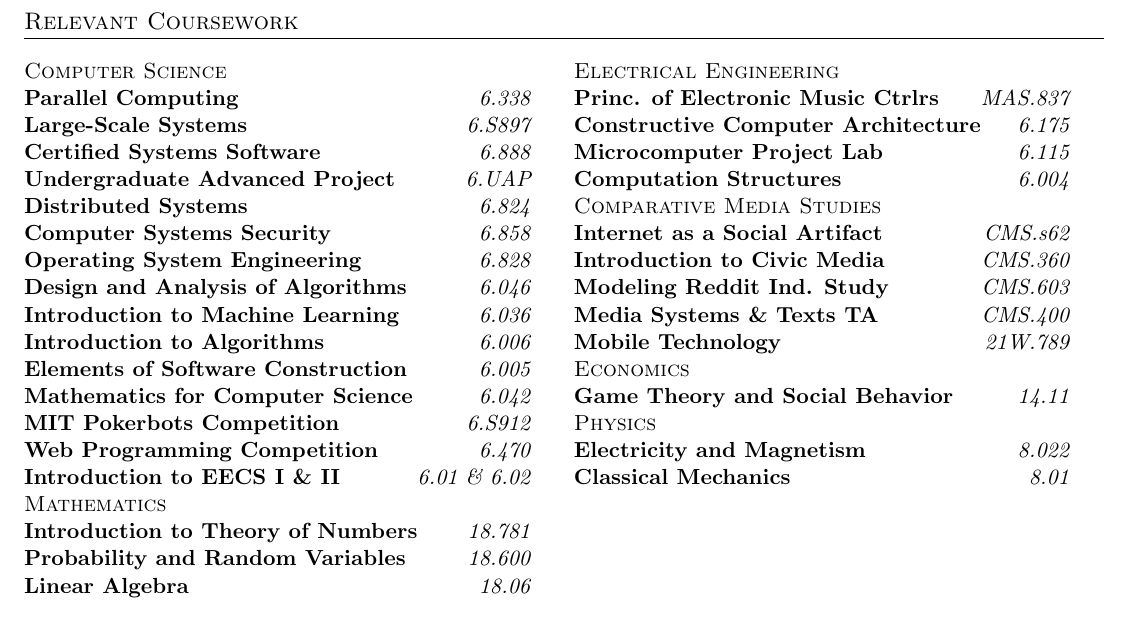
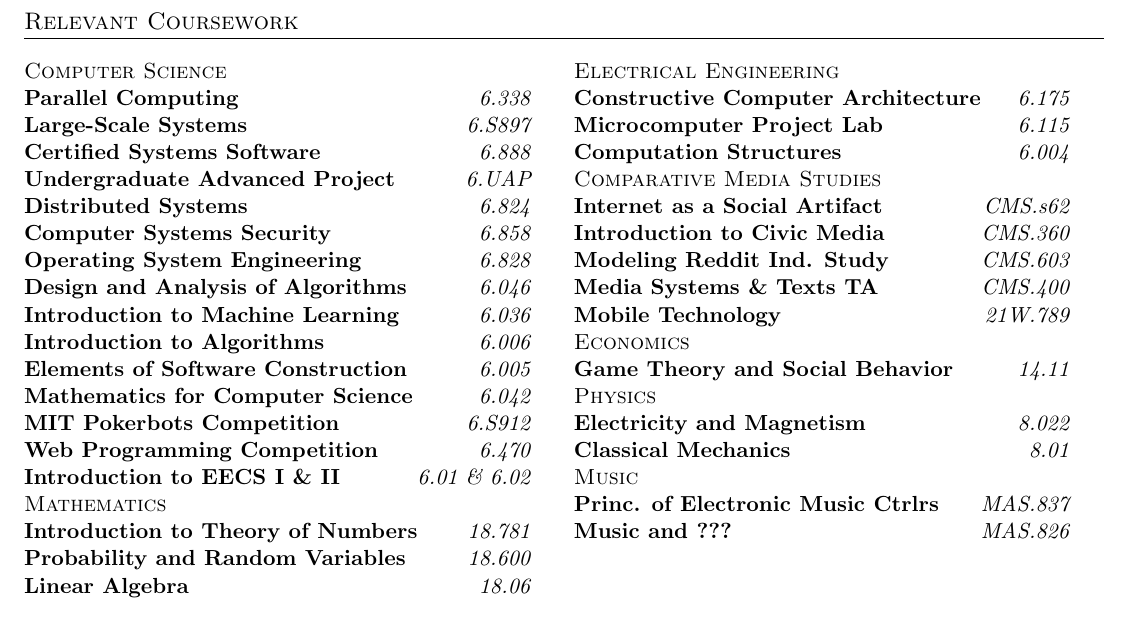
Before and after one commit to JeremyRubin/resume, a LaTeX CV (Jeremy_Rubin_Resume.tex): part of page 2 of 2, cut so that both start at the same text. Compiled offline with pdfLaTeX.

Commit message:
Formatting Fit

```diff
--- a/Jeremy_Rubin_Resume.tex
+++ b/Jeremy_Rubin_Resume.tex
@@ -280,7 +280,6 @@
         \end{tabular*}
         \begin{tabular*}{\textwidth}{lr}
           \textbf{\sc{Electrical Engineering}}\\
-            \textbf{Princ. of Electronic Music Ctrlrs} & \emph{MAS.837} \\
             \textbf{Constructive Computer Architecture} & \emph{6.175} \\
             \textbf{Microcomputer Project Lab} & \emph{6.115}\\
             \textbf{Computation Structures} & \emph{6.004} \\
@@ -296,6 +295,9 @@
           \textbf{\sc{Physics}}\\
             \textbf{Electricity and Magnetism} & \emph{8.022} \\
             \textbf{Classical Mechanics} & \emph{8.01} \\
+          \textbf{\sc{Music}}\\
+            \textbf{Princ. of Electronic Music Ctrlrs} & \emph{MAS.837} \\
+            \textbf{Music and ???} & \emph{MAS.826} \\
 
         \end{tabular*}
     \end{multicols}
```
Also changed, not shown: Jeremy_Rubin_Resume.pdf.
